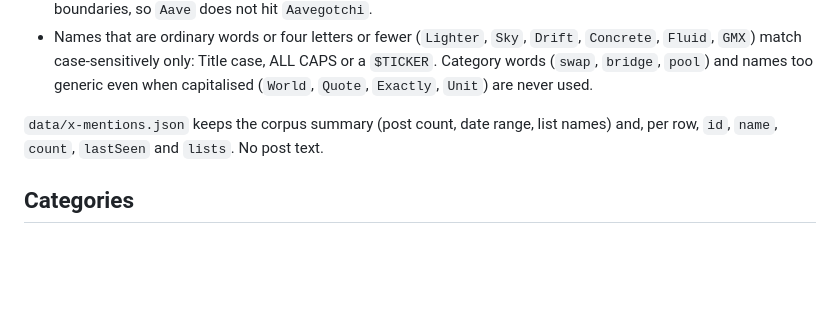
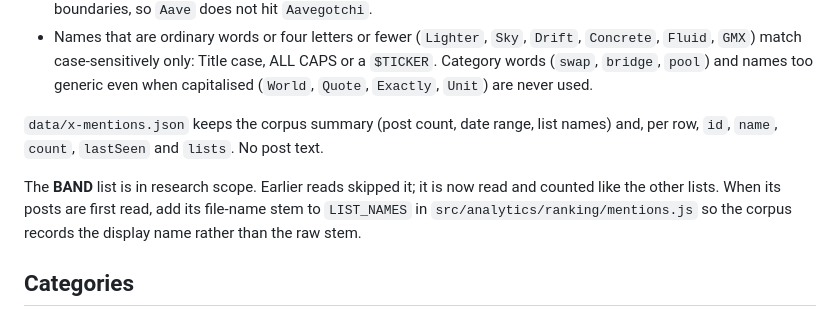
Before and after one commit to xjjda22/defi-scripts, a Markdown page: docs/03-showcase-ranking.md, the part around the change. Drawn GitHub-style; blank space fills up the shorter version.

Commit message:
Record BAND as in research scope, not skipped (#21)
The BAND X list was skipped on earlier research passes. Record the
decision so later reads include it and file its posts under a display
name rather than the raw file-name stem.

```diff
--- a/docs/03-showcase-ranking.md
+++ b/docs/03-showcase-ranking.md
@@ -79,6 +79,8 @@ The X bonus caps at **+0.072**, about a quarter of the spread between a median a
 
 `data/x-mentions.json` keeps the corpus summary (post count, date range, list names) and, per row, `id`, `name`, `count`, `lastSeen` and `lists`. No post text.
 
+The **BAND** list is in research scope. Earlier reads skipped it; it is now read and counted like the other lists. When its posts are first read, add its file-name stem to `LIST_NAMES` in `src/analytics/ranking/mentions.js` so the corpus records the display name rather than the raw stem.
+
 ## Categories
 
 DefiLlama's own category decides, through `LLAMA_TO_CATEGORY` in `src/analytics/ranking/categoryMap.js`. `SLUG_OVERRIDES` is a short, commented exception list:
```
